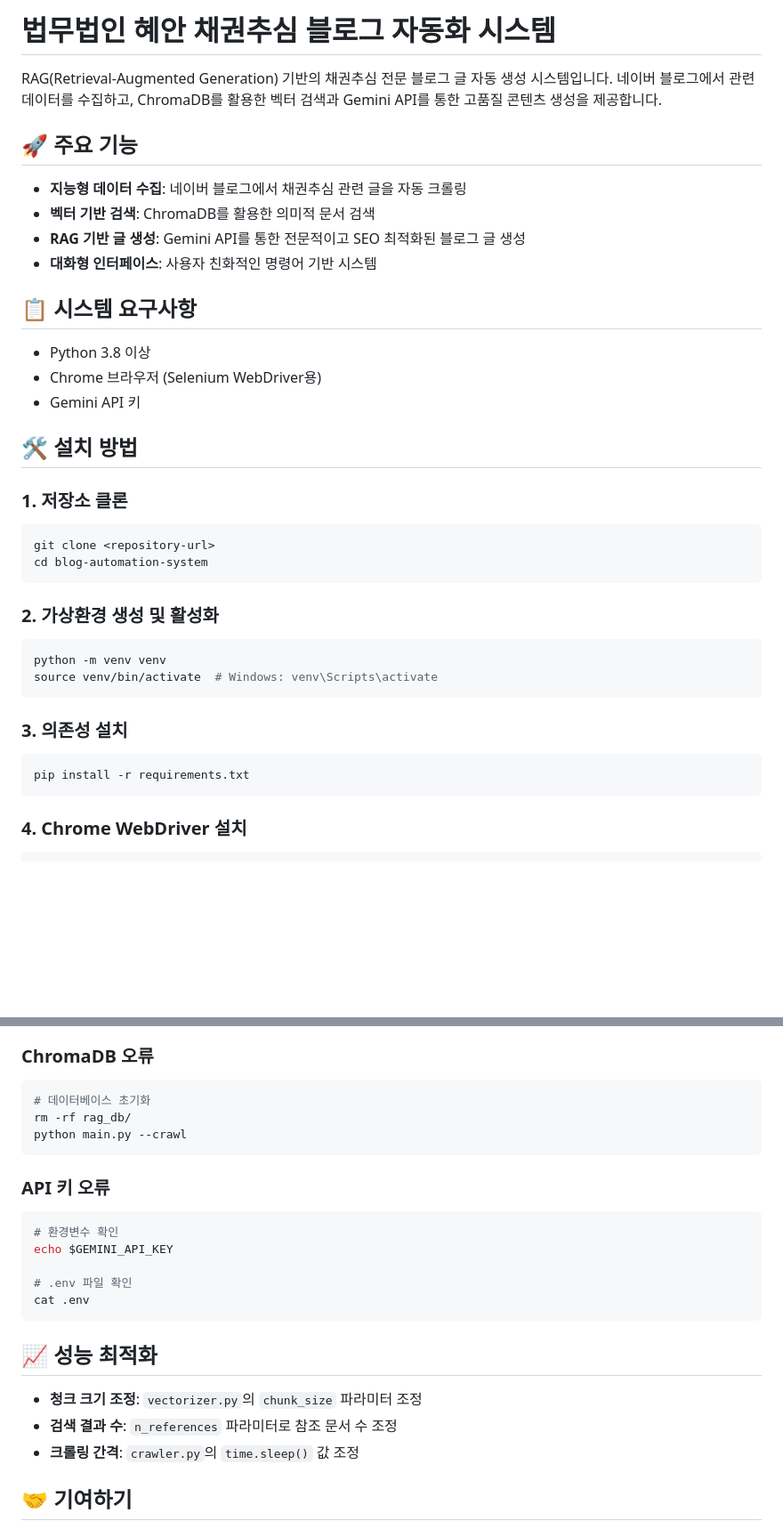
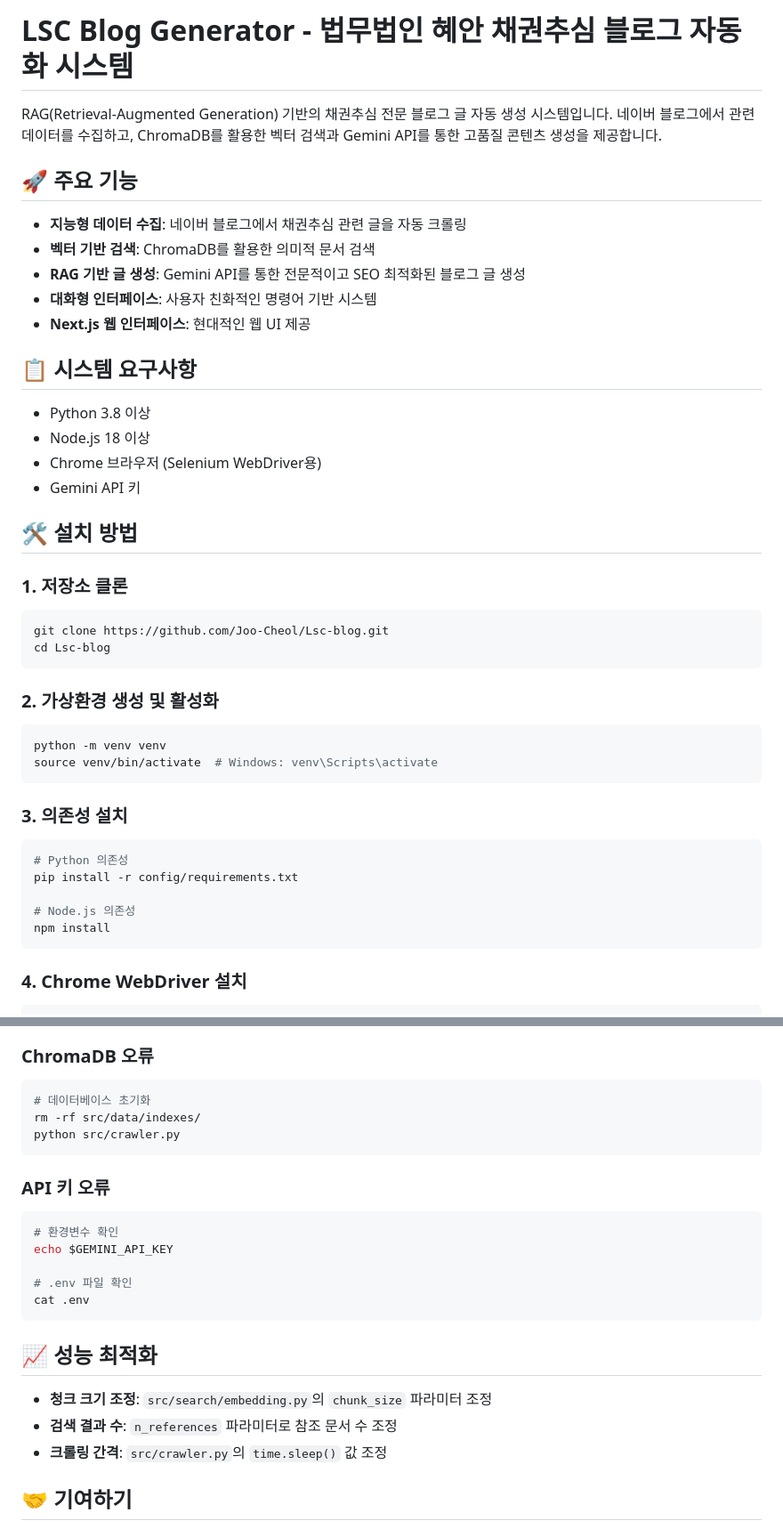
Before and after one commit to Joo-Cheol/Lsc-blog, a Markdown page: README.md, 2 parts joined by grey strips. Shown at 89% size. Rendered like a GitHub page; blank space fills up the shorter version.

````diff
--- a/README.md
+++ b/README.md
@@ -1,4 +1,4 @@
-# 법무법인 혜안 채권추심 블로그 자동화 시스템
+# LSC Blog Generator - 법무법인 혜안 채권추심 블로그 자동화 시스템
 
 RAG(Retrieval-Augmented Generation) 기반의 채권추심 전문 블로그 글 자동 생성 시스템입니다. 네이버 블로그에서 관련 데이터를 수집하고, ChromaDB를 활용한 벡터 검색과 Gemini API를 통한 고품질 콘텐츠 생성을 제공합니다.
 
@@ -8,10 +8,12 @@ RAG(Retrieval-Augmented Generation) 기반의 채권추심 전문 블로그 글
 - **벡터 기반 검색**: ChromaDB를 활용한 의미적 문서 검색
 - **RAG 기반 글 생성**: Gemini API를 통한 전문적이고 SEO 최적화된 블로그 글 생성
 - **대화형 인터페이스**: 사용자 친화적인 명령어 기반 시스템
+- **Next.js 웹 인터페이스**: 현대적인 웹 UI 제공
 
 ## 📋 시스템 요구사항
 
 - Python 3.8 이상
+- Node.js 18 이상
 - Chrome 브라우저 (Selenium WebDriver용)
 - Gemini API 키
 
@@ -19,8 +21,8 @@ RAG(Retrieval-Augmented Generation) 기반의 채권추심 전문 블로그 글
 
 ### 1. 저장소 클론
 ```bash
-git clone <repository-url>
-cd blog-automation-system
+git clone https://github.com/Joo-Cheol/Lsc-blog.git
+cd Lsc-blog
 ```
 
 ### 2. 가상환경 생성 및 활성화
@@ -31,7 +33,11 @@ source venv/bin/activate  # Windows: venv\Scripts\activate
 
 ### 3. 의존성 설치
 ```bash
-pip install -r requirements.txt
+# Python 의존성
+pip install -r config/requirements.txt
+
+# Node.js 의존성
+npm install
 ```
 
 ### 4. Chrome WebDriver 설치
@@ -182,8 +181,8 @@ pip install --upgrade selenium
 ### ChromaDB 오류
 ```bash
 # 데이터베이스 초기화
-rm -rf rag_db/
-python main.py --crawl
+rm -rf src/data/indexes/
+python src/crawler.py
 ```
 
 ### API 키 오류
@@ -197,9 +196,9 @@ cat .env
 
 ## 📈 성능 최적화
 
-- **청크 크기 조정**: `vectorizer.py`의 `chunk_size` 파라미터 조정
+- **청크 크기 조정**: `src/search/embedding.py`의 `chunk_size` 파라미터 조정
 - **검색 결과 수**: `n_references` 파라미터로 참조 문서 수 조정
-- **크롤링 간격**: `crawler.py`의 `time.sleep()` 값 조정
+- **크롤링 간격**: `src/crawler.py`의 `time.sleep()` 값 조정
 
 ## 🤝 기여하기
 
````
Also changed, not shown: other parts of README.md (+34 -41 lines).
